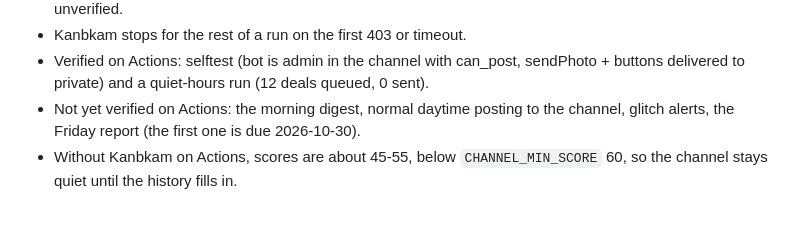
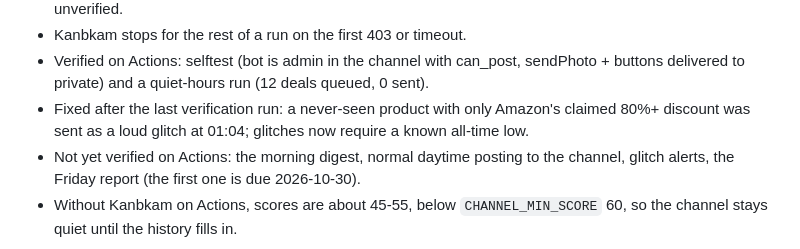
Before and after one commit to Maged-Mohammed/amazon-deals, a Markdown page: ROADMAP.md, the part around the change. GitHub-like rendering; blank space fills up the shorter version.

Commit message:
Roadmap: note the glitch rule fix

```diff
--- a/ROADMAP.md
+++ b/ROADMAP.md
@@ -37,6 +37,7 @@ Big upgrade in 4 phases. Each phase is finished completely (implement, test, com
 - Kanbkam has no "same product on Noon" section; cross-store matching uses its "Similar Products" rows (store from `data-gtmid`) plus title matching. No real Noon/Jumia row has been seen yet, so this is built but unverified.
 - Kanbkam stops for the rest of a run on the first 403 or timeout.
 - Verified on Actions: selftest (bot is admin in the channel with can_post, sendPhoto + buttons delivered to private) and a quiet-hours run (12 deals queued, 0 sent).
+- Fixed after the last verification run: a never-seen product with only Amazon's claimed 80%+ discount was sent as a loud glitch at 01:04; glitches now require a known all-time low.
 - Not yet verified on Actions: the morning digest, normal daytime posting to the channel, glitch alerts, the Friday report (the first one is due 2026-10-30).
 - Without Kanbkam on Actions, scores are about 45-55, below `CHANNEL_MIN_SCORE` 60, so the channel stays quiet until the history fills in.
 
```
